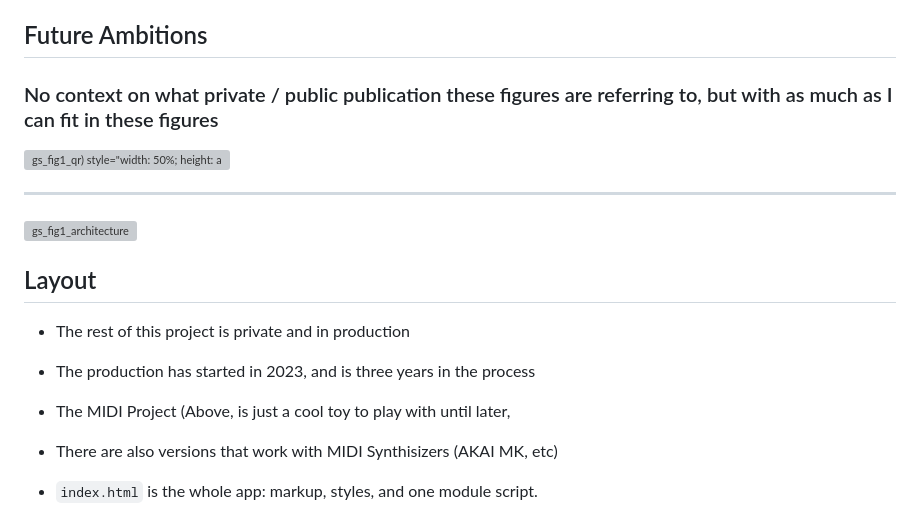
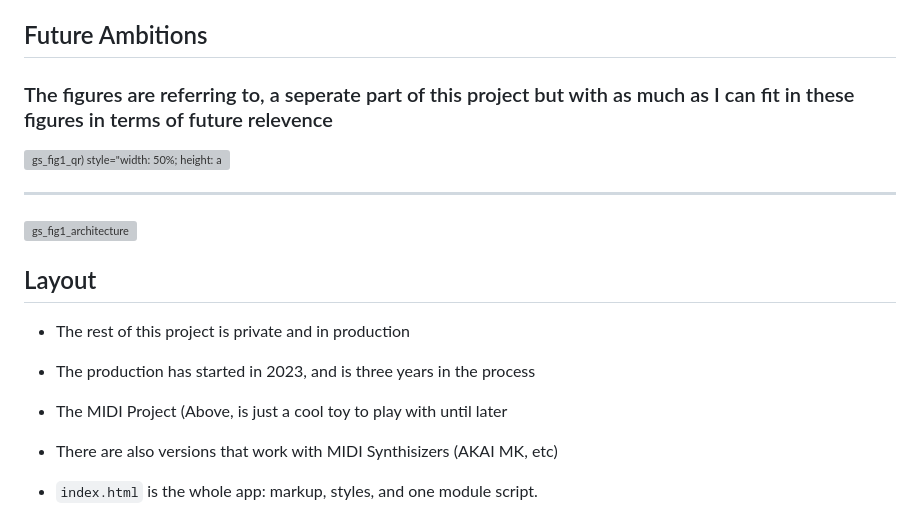
Before and after one commit to musha1140/GS, a Markdown page: README.md, the part around the change. Rendered like a GitHub page; grey boxes are pictures that could not be loaded.

Commit message:
Update README for clarity on project details
Clarified context regarding figures and updated MIDI Project description.

Signed-off-by: musha1140 <38799600+musha1140@users.noreply.github.com>

```diff
--- a/README.md
+++ b/README.md
@@ -50,7 +50,7 @@ loaded on first use, so the initial page is light.
 
 ## Future Ambitions
 
-### No context on what private / public publication these figures are referring to, but with as much as I can fit in these figures
+### The figures are referring to, a seperate part of this project but with as much as I can fit in these figures in terms of future relevence
 
 ![gs_fig1_qr) style="width: 50%; height: auto;"](https://kappa.lol/74KTKm.png)
 
@@ -60,7 +60,7 @@ loaded on first use, so the initial page is light.
 ## Layout
 - The rest of this project is private and in production
 - The production has started in 2023, and is three years in the process
-- The MIDI Project (Above, is just a cool toy to play with until later,
+- The MIDI Project (Above, is just a cool toy to play with until later
 - There are also versions that work with MIDI Synthisizers (AKAI MK, etc)
 
 
```
